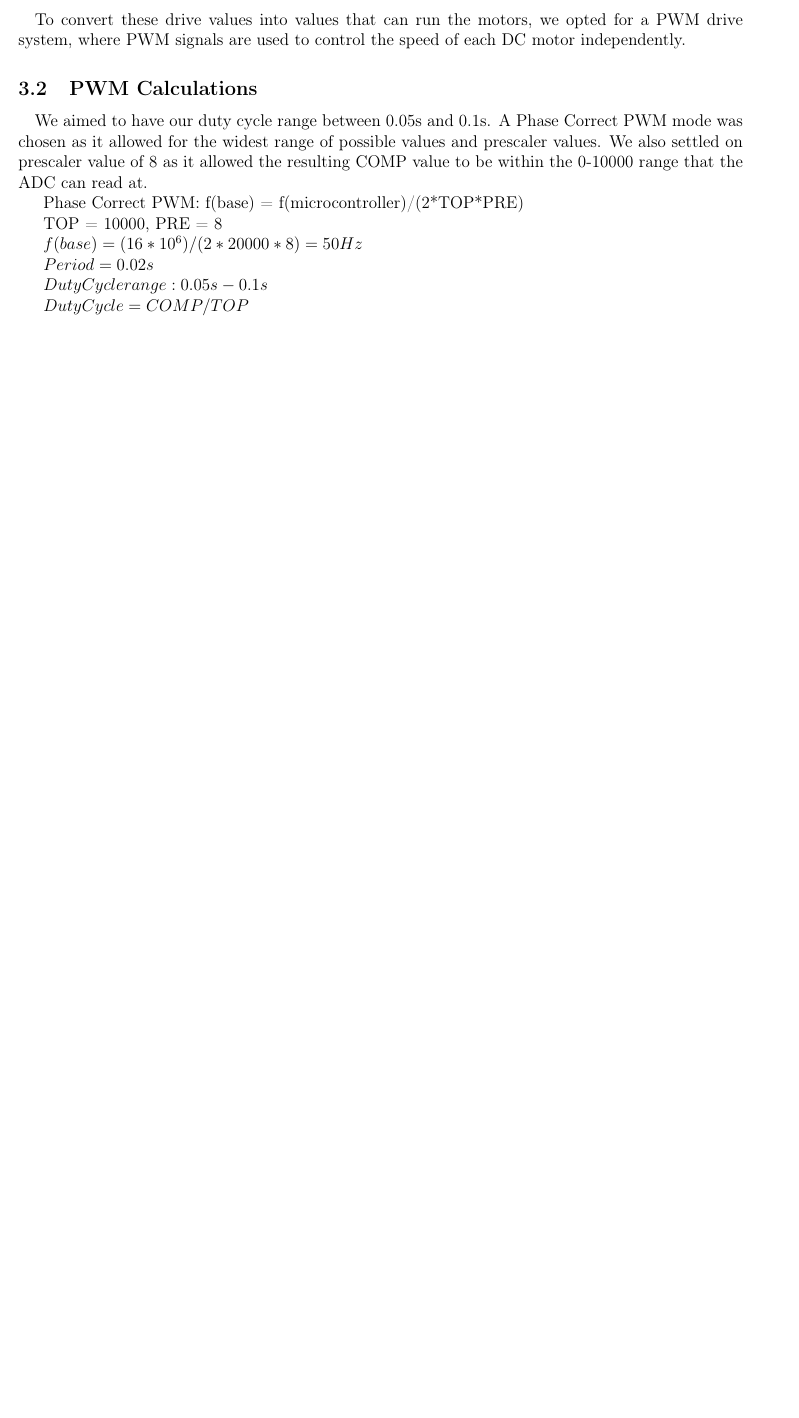
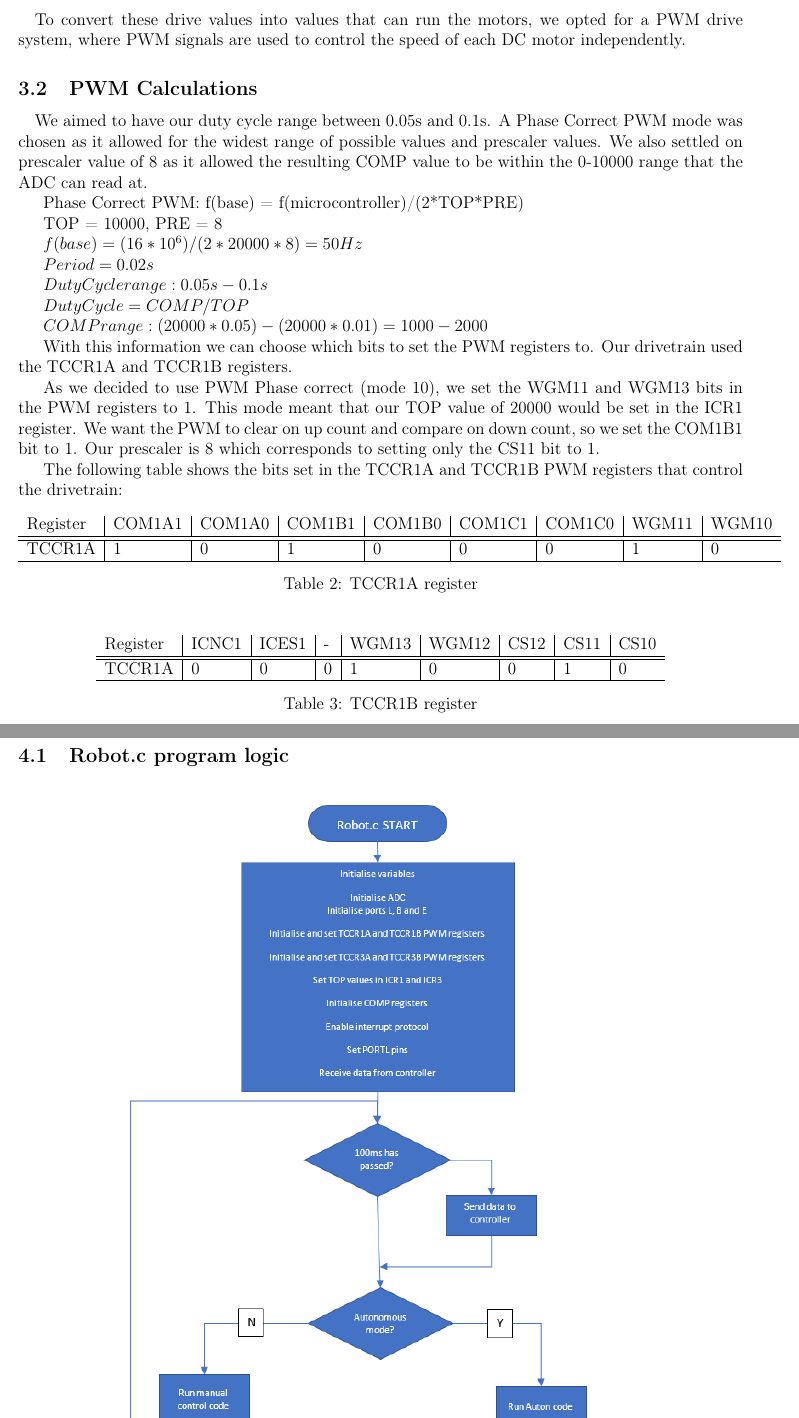
Before and after one commit to Hazzer890/MXEN2002-Assignment, a LaTeX document (Report/Report.tex): part of page 6 of 6 before the commit and two parts of pages 6 and 7 of 8 after it, the two joined at a grey line, cut so that both start at the same text, the shorter picture padded with empty space. Compiled offline with pdfLaTeX.

Commit message:
Revert "Harry 2"

```diff
--- a/Report/Report.tex
+++ b/Report/Report.tex
@@ -176,3 +176,29 @@
 
     $Duty Cycle = COMP/TOP$
 
+    $COMP range: (20000*0.05)-(20000*0.01) = 1000-2000$
+
+    With this information we can choose which bits to set the PWM registers to. Our drivetrain used the TCCR1A and TCCR1B registers.
+
+    As we decided to use PWM Phase correct (mode 10), we set the WGM11 and WGM13 bits in the PWM registers to 1. This mode meant that our TOP value of 20000 would be set in the ICR1 register.
+    We want the PWM to clear on up count and compare on down count, so we set the COM1B1 bit to 1.
+    Our prescaler is 8 which corresponds to setting only the CS11 bit to 1.
+
+    The following table shows the bits set in the TCCR1A and TCCR1B PWM registers that control the drivetrain:
+  \begin{table}[h]
+    \centering
+    \begin{tabular}{l|l|l|l|l|l|l|l|l}
+      Register & COM1A1 & COM1A0 & COM1B1 & COM1B0 & COM1C1 & COM1C0 & WGM11 & WGM10 \\ \hline \hline
+      TCCR1A & 1 & 0 & 1 & 0 & 0 & 0 & 1 & 0 \\ \hline
+    \end{tabular}
+    \caption{TCCR1A register}
+    \label{tab:nome}
+  \end{table}
+
+  \begin{table}[h]
+    \centering
+    \begin{tabular}{l|l|l|l|l|l|l|l|l}
+      Register & ICNC1 & ICES1 & - & WGM13 & WGM12 & CS12 & CS11 & CS10 \\ \hline \hline
+      TCCR1A & 0 & 0 & 0 & 1 & 0 & 0 & 1 & 0 \\ \hline
+    \end{tabular}
+    \caption{TCCR1B register}
@@ -178,0 +210,2 @@
+  \section{Program logic flowcharts} \label{sec:Flowchart}
+  \subsection{Robot.c program logic}
@@ -179 +224,4 @@
+    \label{fig:Flowchart:auton}
+  \end{figure}
+
 \end{document}
```
Also changed, not shown: Report/Report.bbl (added), Report/Report.pdf, Report/Report.tex (19 more changed lines), 10 other files.
